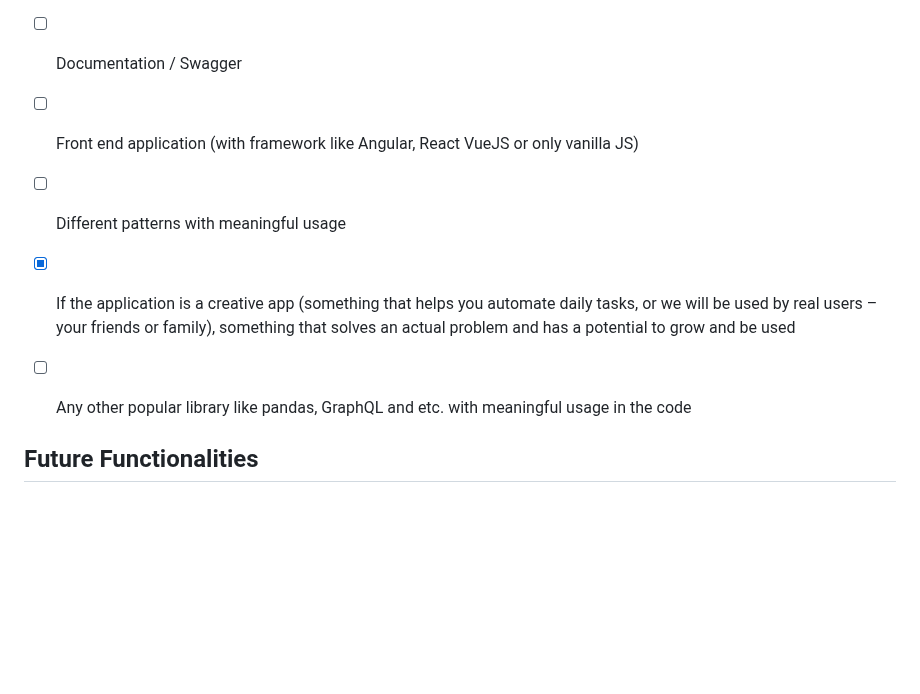
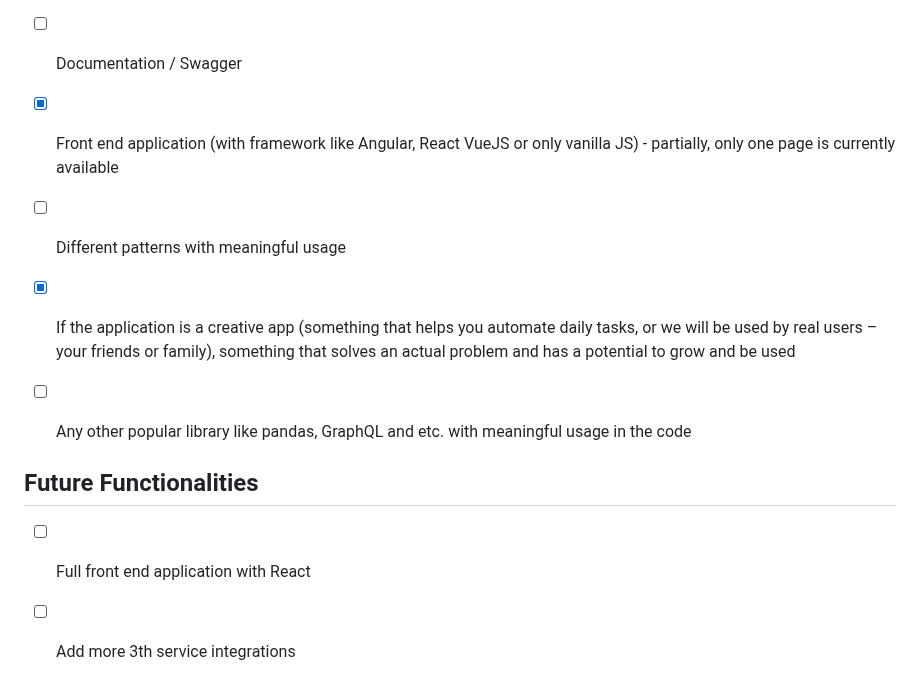
Before and after one commit to elly2chan/flask-pet-care-project, a Markdown page: README.md, the part around one of its changes. Drawn GitHub-style; blank space fills up the shorter version.

```diff
--- a/README.md
+++ b/README.md
@@ -153,7 +153,7 @@ routes = (
 - [ ] Deployment
 - [ ] CI or CD (with GitHub actions or Jenkins)
 - [ ] Documentation / Swagger
-- [ ] Front end application (with framework like Angular, React VueJS or only vanilla JS)
+- [X] Front end application (with framework like Angular, React VueJS or only vanilla JS) - partially, only one page is currently available
 - [ ] Different patterns with meaningful usage
 - [X] If the application is a creative app (something that helps you automate daily tasks, or we will be used by real users – your friends or family), something that solves an actual problem and has a potential to grow and be used
 - [ ] Any other popular library like pandas, GraphQL and etc. with meaningful usage in the code
@@ -161,3 +161,6 @@ routes = (
 
 <!-- FUTUREFUNCTIONALITIES -->
 ## Future Functionalities
+
+- [ ] Full front end application with React
+- [ ] Add more 3th service integrations
```
Also changed, not shown: other parts of README.md (+5 -5 lines).
